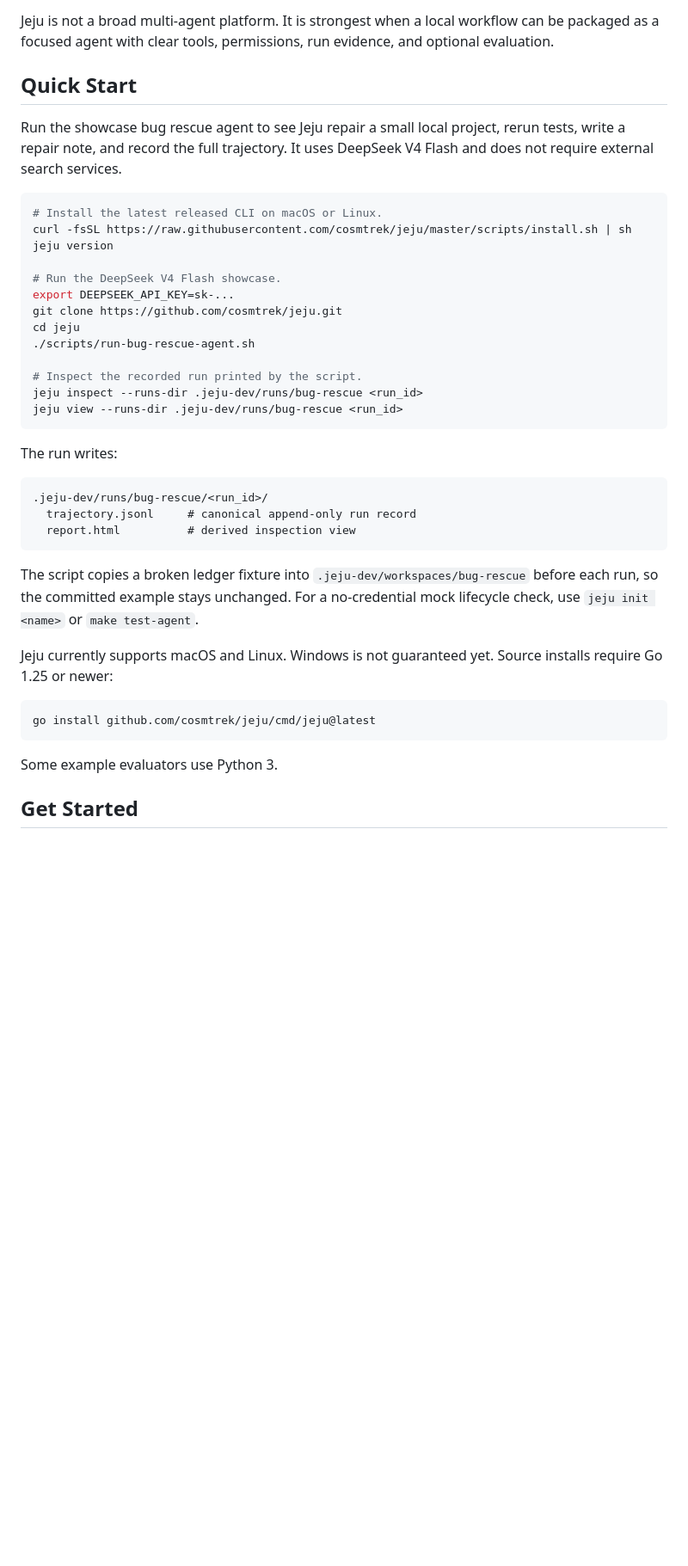
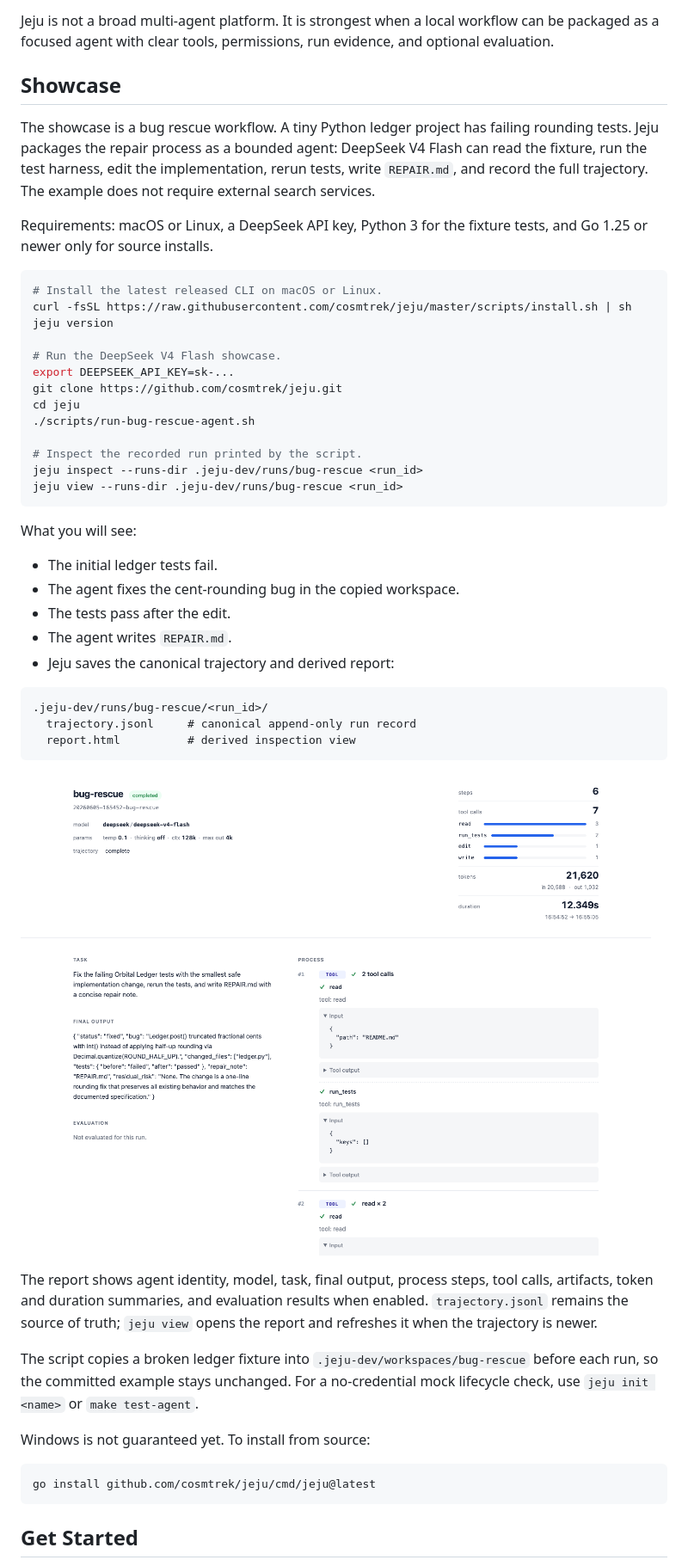
Before and after one commit to cosmtrek/jeju, a Markdown page: README.md, the part around one of its changes. Shown at 86% size. GitHub-like rendering; blank space fills up the shorter version.

Commit message:
docs: polish readme flow

````diff
--- a/README.md
+++ b/README.md
@@ -20,11 +20,16 @@ Jeju is not a broad multi-agent platform. It is strongest when a local workflow
 can be packaged as a focused agent with clear tools, permissions, run evidence,
 and optional evaluation.
 
-## Quick Start
+## Showcase
 
-Run the showcase bug rescue agent to see Jeju repair a small local project,
-rerun tests, write a repair note, and record the full trajectory. It uses
-DeepSeek V4 Flash and does not require external search services.
+The showcase is a bug rescue workflow. A tiny Python ledger project has failing
+rounding tests. Jeju packages the repair process as a bounded agent: DeepSeek V4
+Flash can read the fixture, run the test harness, edit the implementation,
+rerun tests, write `REPAIR.md`, and record the full trajectory. The example does
+not require external search services.
+
+Requirements: macOS or Linux, a DeepSeek API key, Python 3 for the fixture tests,
+and Go 1.25 or newer only for source installs.
 
 ```bash
 # Install the latest released CLI on macOS or Linux.
@@ -42,7 +47,13 @@ jeju inspect --runs-dir .jeju-dev/runs/bug-rescue <run_id>
 jeju view --runs-dir .jeju-dev/runs/bug-rescue <run_id>
 ```
 
-The run writes:
+What you will see:
+
+- The initial ledger tests fail.
+- The agent fixes the cent-rounding bug in the copied workspace.
+- The tests pass after the edit.
+- The agent writes `REPAIR.md`.
+- Jeju saves the canonical trajectory and derived report:
 
 ```text
 .jeju-dev/runs/bug-rescue/<run_id>/
@@ -50,18 +61,22 @@ The run writes:
   report.html          # derived inspection view
 ```
 
+![Jeju trajectory visualization](docs/trajectory-visualization.png)
+
+The report shows agent identity, model, task, final output, process steps, tool
+calls, artifacts, token and duration summaries, and evaluation results when
+enabled. `trajectory.jsonl` remains the source of truth; `jeju view` opens the
+report and refreshes it when the trajectory is newer.
+
 The script copies a broken ledger fixture into `.jeju-dev/workspaces/bug-rescue`
 before each run, so the committed example stays unchanged. For a no-credential
 mock lifecycle check, use `jeju init <name>` or `make test-agent`.
 
-Jeju currently supports macOS and Linux. Windows is not guaranteed yet. Source
-installs require Go 1.25 or newer:
+Windows is not guaranteed yet. To install from source:
 
 ```bash
 go install github.com/cosmtrek/jeju/cmd/jeju@latest
 ```
 
-Some example evaluators use Python 3.
-
 ## Get Started
 
````
Also changed, not shown: other parts of README.md (+15 -38 lines).
